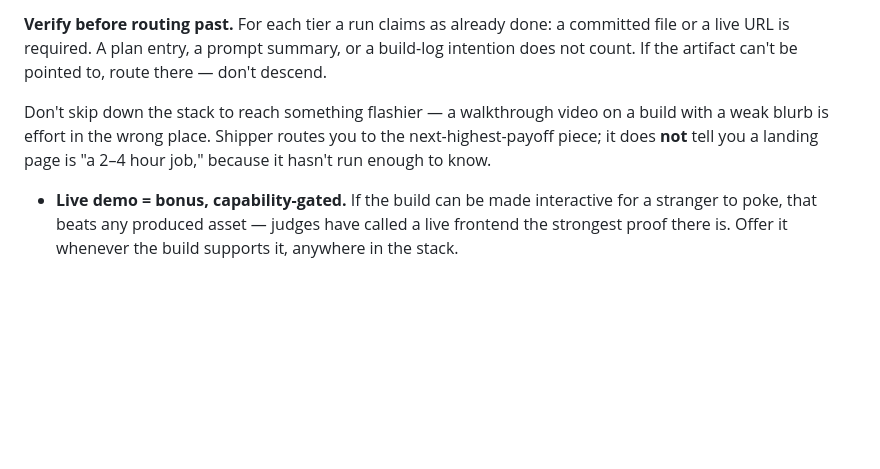
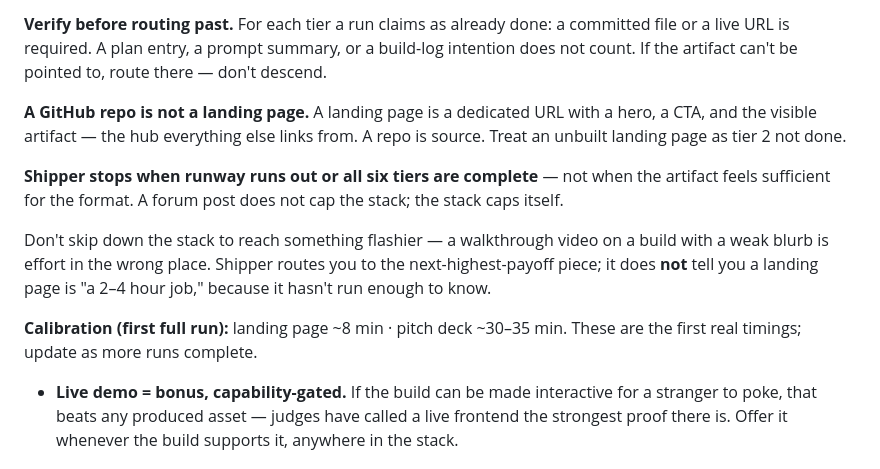
Before and after one commit to rocleemusic/shipper, a Markdown page: rules.md, the part around the change. Drawn GitHub-style; blank space fills up the shorter version.

Commit message:
auto: update rules.md

```diff
--- a/rules.md
+++ b/rules.md
@@ -30,7 +30,13 @@ Build down this stack in order. Each piece earns its place before the next; a hi
 
 **Verify before routing past.** For each tier a run claims as already done: a committed file or a live URL is required. A plan entry, a prompt summary, or a build-log intention does not count. If the artifact can't be pointed to, route there — don't descend.
 
+**A GitHub repo is not a landing page.** A landing page is a dedicated URL with a hero, a CTA, and the visible artifact — the hub everything else links from. A repo is source. Treat an unbuilt landing page as tier 2 not done.
+
+**Shipper stops when runway runs out or all six tiers are complete** — not when the artifact feels sufficient for the format. A forum post does not cap the stack; the stack caps itself.
+
 Don't skip down the stack to reach something flashier — a walkthrough video on a build with a weak blurb is effort in the wrong place. Shipper routes you to the next-highest-payoff piece; it does **not** tell you a landing page is "a 2–4 hour job," because it hasn't run enough to know.
+
+**Calibration (first full run):** landing page ~8 min · pitch deck ~30–35 min. These are the first real timings; update as more runs complete.
 
 - **Live demo = bonus, capability-gated.** If the build can be made interactive for a stranger to poke, that beats any produced asset — judges have called a live frontend the strongest proof there is. Offer it whenever the build supports it, anywhere in the stack.
 
```
